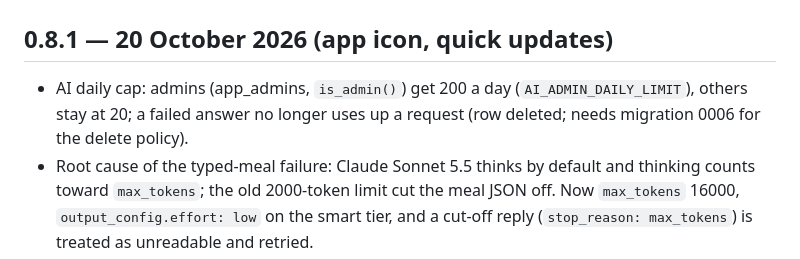
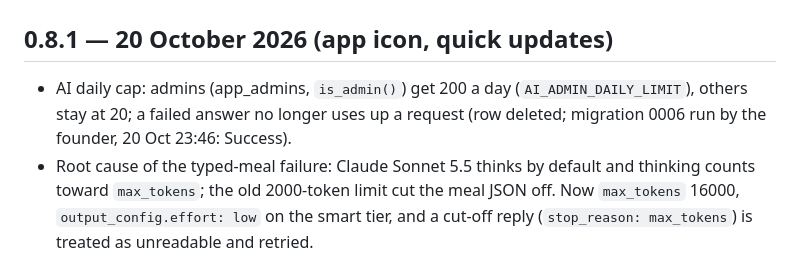
Before and after one commit to Heal-Myra/orange, a Markdown page: CHANGELOG.md, the part around the change. Rendered like a GitHub page.

Commit message:
Changelog: migration 0006 applied
Co-Authored-By: Claude Opus 5.5 <noreply@anthropic.com>
Claude-Session: https://claude.ai/code/session_018H2qd2RAYRzFRdhuEUCYGo

```diff
--- a/CHANGELOG.md
+++ b/CHANGELOG.md
@@ -1,7 +1,7 @@
 # Changelog
 
 ## 0.8.1 — 20 October 2026 (app icon, quick updates)
-- AI daily cap: admins (app_admins, `is_admin()`) get 200 a day (`AI_ADMIN_DAILY_LIMIT`), others stay at 20; a failed answer no longer uses up a request (row deleted; needs migration 0006 for the delete policy).
+- AI daily cap: admins (app_admins, `is_admin()`) get 200 a day (`AI_ADMIN_DAILY_LIMIT`), others stay at 20; a failed answer no longer uses up a request (row deleted; migration 0006 run by the founder, 20 Oct 23:46: Success).
 - Root cause of the typed-meal failure: Claude Sonnet 5.5 thinks by default and thinking counts toward `max_tokens`; the old 2000-token limit cut the meal JSON off. Now `max_tokens` 16000, `output_config.effort: low` on the smart tier, and a cut-off reply (`stop_reason: max_tokens`) is treated as unreadable and retried.
 - Type a meal: a typed dinner failed with "Expected ',' or ']' … in JSON" because one AI reply could not be read, and the app then fell back to the IFCT search with the whole sentence in the box. Now: the AI server forgives common JSON slips (code fences, comments, trailing commas, curly quotes) and asks once more if needed (`askJson`, max_tokens 4000); the app retries once quietly; the IFCT fallback is used only when the AI is truly unavailable (key, credit, limit, offline) and starts with the first food typed ("aloo paratha"), otherwise it says "Tap Calculate to try again".
 - Speak on iPhone: clearer reasons when it can't listen (microphone permission, Dictation off, nothing heard), words heard before a pause are kept, and Done/15-second limit stop gracefully instead of throwing the words away.
```
